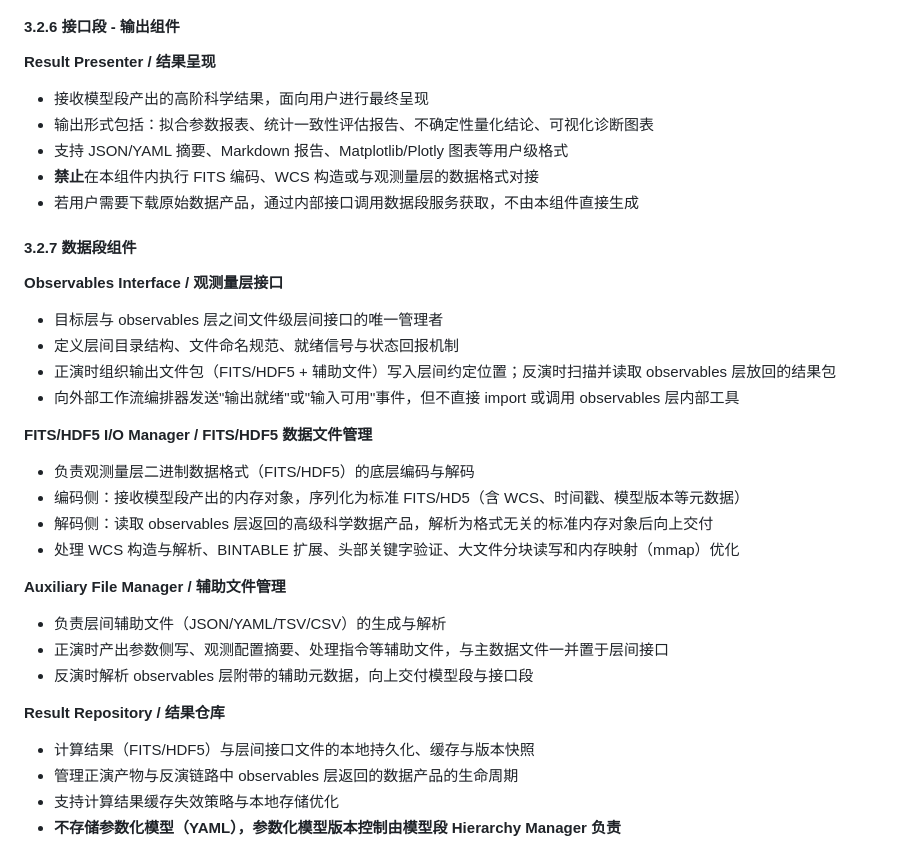
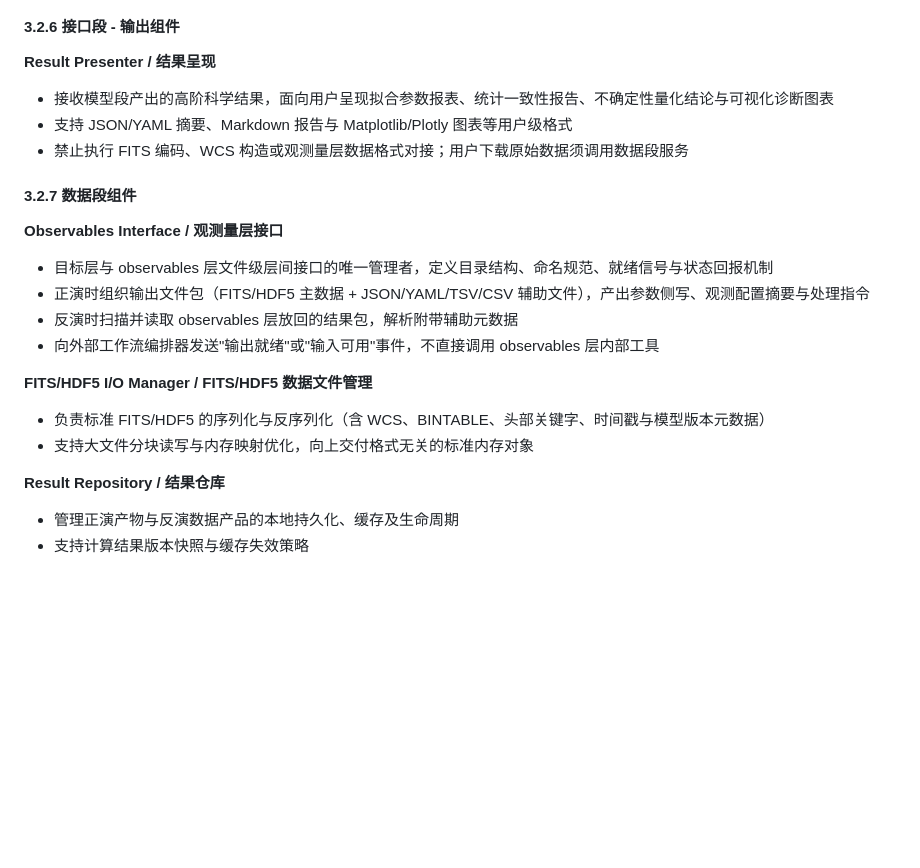
Before and after one commit to pigsboss/oasis, a Markdown page: docs/guides/targets.md, the part around one of its changes. Rendered like a GitHub page; blank space fills up the shorter version.

```diff
--- a/docs/guides/targets.md
+++ b/docs/guides/targets.md
@@ -185,33 +169,22 @@
 #### 3.2.6 接口段 - 输出组件
 
 **Result Presenter / 结果呈现**
-- 接收模型段产出的高阶科学结果，面向用户进行最终呈现
-- 输出形式包括：拟合参数报表、统计一致性评估报告、不确定性量化结论、可视化诊断图表
-- 支持 JSON/YAML 摘要、Markdown 报告、Matplotlib/Plotly 图表等用户级格式
-- **禁止**在本组件内执行 FITS 编码、WCS 构造或与观测量层的数据格式对接
-- 若用户需要下载原始数据产品，通过内部接口调用数据段服务获取，不由本组件直接生成
+- 接收模型段产出的高阶科学结果，面向用户呈现拟合参数报表、统计一致性报告、不确定性量化结论与可视化诊断图表
+- 支持 JSON/YAML 摘要、Markdown 报告与 Matplotlib/Plotly 图表等用户级格式
+- 禁止执行 FITS 编码、WCS 构造或观测量层数据格式对接；用户下载原始数据须调用数据段服务
 
 #### 3.2.7 数据段组件
 
 **Observables Interface / 观测量层接口**
-- 目标层与 observables 层之间文件级层间接口的唯一管理者
-- 定义层间目录结构、文件命名规范、就绪信号与状态回报机制
-- 正演时组织输出文件包（FITS/HDF5 + 辅助文件）写入层间约定位置；反演时扫描并读取 observables 层放回的结果包
-- 向外部工作流编排器发送"输出就绪"或"输入可用"事件，但不直接 import 或调用 observables 层内部工具
+- 目标层与 observables 层文件级层间接口的唯一管理者，定义目录结构、命名规范、就绪信号与状态回报机制
+- 正演时组织输出文件包（FITS/HDF5 主数据 + JSON/YAML/TSV/CSV 辅助文件），产出参数侧写、观测配置摘要与处理指令
+- 反演时扫描并读取 observables 层放回的结果包，解析附带辅助元数据
+- 向外部工作流编排器发送"输出就绪"或"输入可用"事件，不直接调用 observables 层内部工具
 
 **FITS/HDF5 I/O Manager / FITS/HDF5 数据文件管理**
-- 负责观测量层二进制数据格式（FITS/HDF5）的底层编码与解码
-- 编码侧：接收模型段产出的内存对象，序列化为标准 FITS/HD5（含 WCS、时间戳、模型版本等元数据）
-- 解码侧：读取 observables 层返回的高级科学数据产品，解析为格式无关的标准内存对象后向上交付
-- 处理 WCS 构造与解析、BINTABLE 扩展、头部关键字验证、大文件分块读写和内存映射（mmap）优化
-
-**Auxiliary File Manager / 辅助文件管理**
-- 负责层间辅助文件（JSON/YAML/TSV/CSV）的生成与解析
-- 正演时产出参数侧写、观测配置摘要、处理指令等辅助文件，与主数据文件一并置于层间接口
-- 反演时解析 observables 层附带的辅助元数据，向上交付模型段与接口段
+- 负责标准 FITS/HDF5 的序列化与反序列化（含 WCS、BINTABLE、头部关键字、时间戳与模型版本元数据）
+- 支持大文件分块读写与内存映射优化，向上交付格式无关的标准内存对象
 
 **Result Repository / 结果仓库**
-- 计算结果（FITS/HDF5）与层间接口文件的本地持久化、缓存与版本快照
-- 管理正演产物与反演链路中 observables 层返回的数据产品的生命周期
-- 支持计算结果缓存失效策略与本地存储优化
-- **不存储参数化模型（YAML），参数化模型版本控制由模型段 Hierarchy Manager 负责**
+- 管理正演产物与反演数据产品的本地持久化、缓存及生命周期
+- 支持计算结果版本快照与缓存失效策略
```
Also changed, not shown: other parts of docs/guides/targets.md (+23 -39 lines).
